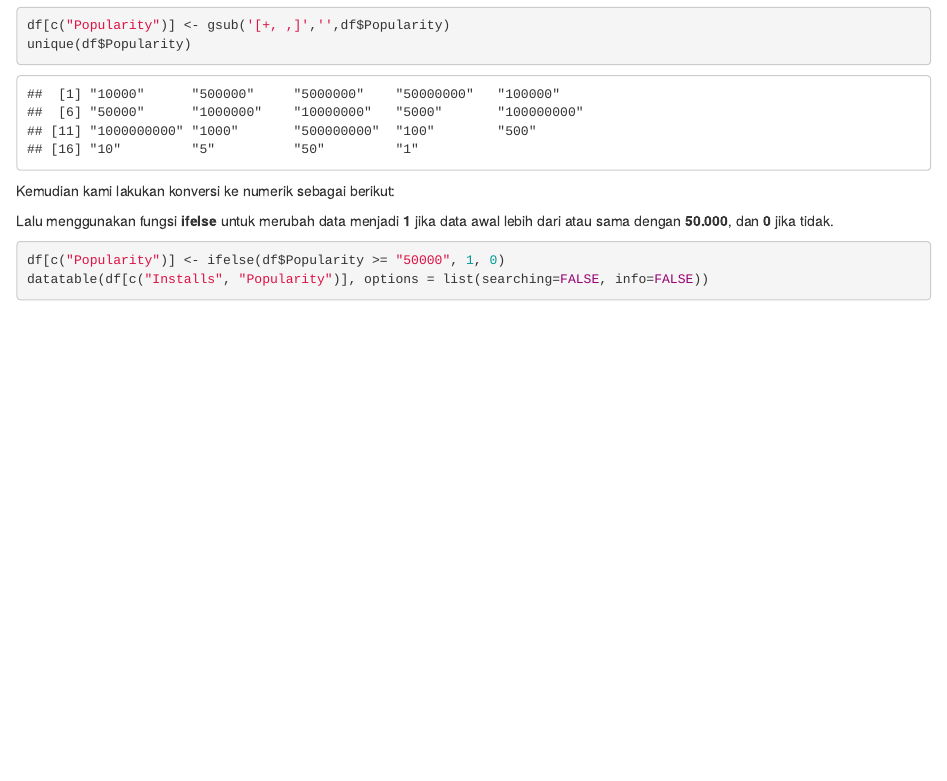
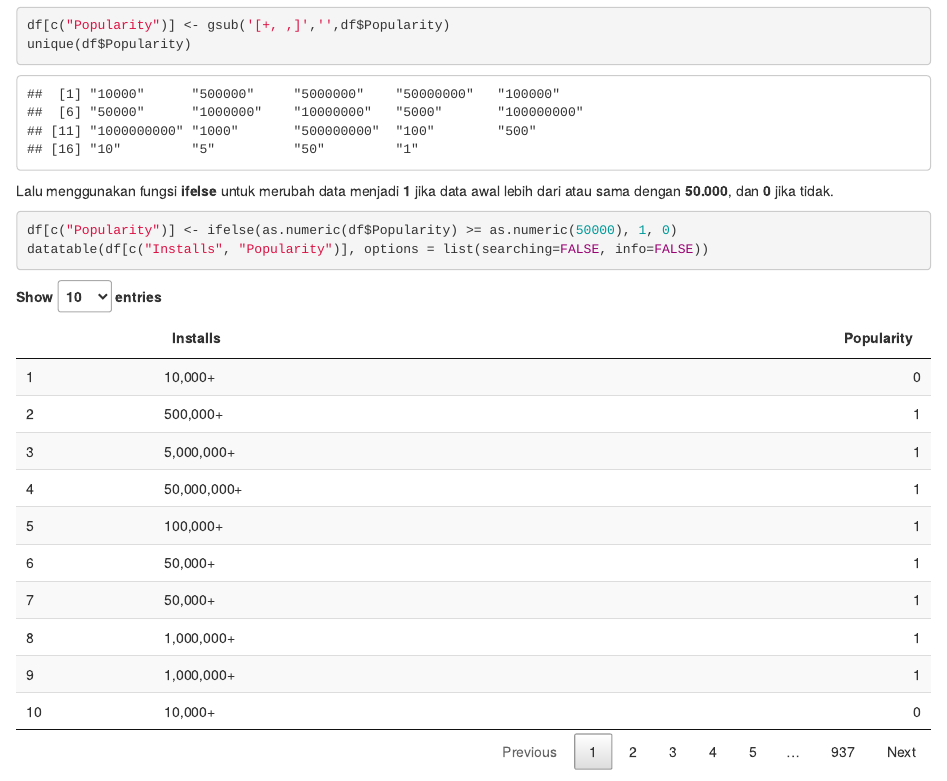
Before and after one commit to wahyucandra30/Google-Playstore-Data-Analysis, an R Markdown document (R Project/Google Playstore Data Analysis.Rmd): the page in a window 1100 px wide, from 3570 px down. Rendered offline with R 4.5, knitr and Pandoc, with nearby package versions.

Commit message:
Ifelse fix

````diff
--- a/R Project/Google Playstore Data Analysis.Rmd
+++ b/R Project/Google Playstore Data Analysis.Rmd
@@ -96,14 +96,9 @@ df[c("Popularity")] <- gsub('[+, ,]','',df$Popularity)
 unique(df$Popularity)
 ```
 
-Kemudian kami lakukan konversi ke numerik sebagai berikut:
-```{r include=FALSE}
-transform(df, Popularity = as.integer(Popularity))
-```
-
 Lalu menggunakan fungsi **ifelse** untuk merubah data menjadi **1** jika data awal lebih dari atau sama dengan **50.000**, dan **0** jika tidak.
 ```{r}
-df[c("Popularity")] <- ifelse(df$Popularity >= "50000", 1, 0)
+df[c("Popularity")] <- ifelse(as.numeric(df$Popularity) >= as.numeric(50000), 1, 0)
 datatable(df[c("Installs", "Popularity")], options = list(searching=FALSE, info=FALSE))
 ```
 
````
Also changed, not shown: R Project/Google-Playstore-Data-Analysis.html.
